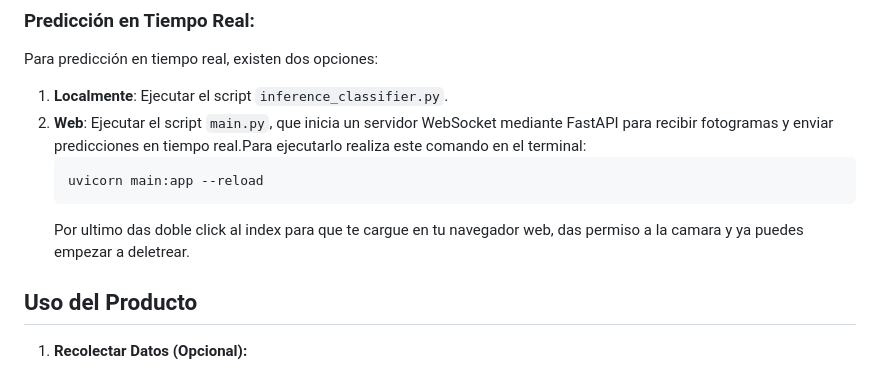
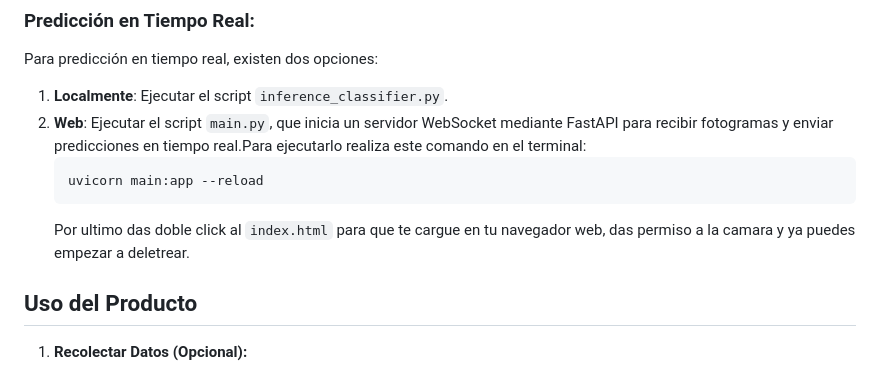
Before and after one commit to TomVM17/Colsign_IA, a Markdown page: README.md, the part around the change. GitHub-like rendering.

````diff
--- a/README.md
+++ b/README.md
@@ -76,7 +76,7 @@ Para predicción en tiempo real, existen dos opciones:
    ```bash
    uvicorn main:app --reload
    ```
-   Por ultimo das doble click al index para que te cargue en tu navegador web, das permiso a la camara y ya puedes empezar a deletrear.
+   Por ultimo das doble click al `index.html` para que te cargue en tu navegador web, das permiso a la camara y ya puedes empezar a deletrear.
 
 ## Uso del Producto
 
````
